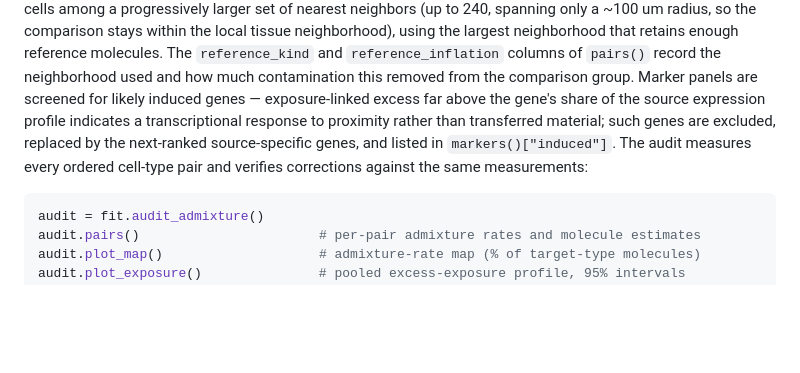
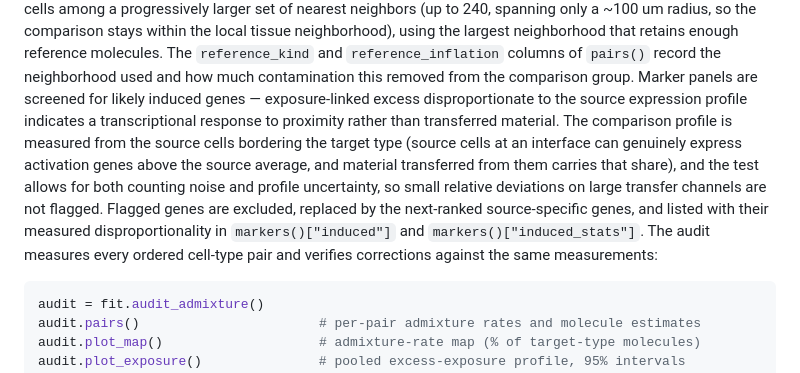
Before and after one commit to kharchenkolab/cellAdmix-core, a Markdown page: docs/python-bindings.md, the part around the change. GitHub-like rendering; blank space fills up the shorter version.

````diff
--- a/docs/python-bindings.md
+++ b/docs/python-bindings.md
@@ -172,11 +172,17 @@ comparison stays within the local tissue neighborhood), using the largest
 neighborhood that retains enough reference molecules. The `reference_kind`
 and `reference_inflation` columns of `pairs()` record the neighborhood used
 and how much contamination this removed from the comparison group. Marker panels are screened for likely
-induced genes — exposure-linked excess far above the gene's share of the
-source expression profile indicates a transcriptional response to
-proximity rather than transferred material; such genes are excluded,
-replaced by the next-ranked source-specific genes, and listed in
-`markers()["induced"]`. The audit measures every ordered cell-type pair
+induced genes — exposure-linked excess disproportionate to the source
+expression profile indicates a transcriptional response to proximity
+rather than transferred material. The comparison profile is measured from
+the source cells bordering the target type (source cells at an interface
+can genuinely express activation genes above the source average, and
+material transferred from them carries that share), and the test allows
+for both counting noise and profile uncertainty, so small relative
+deviations on large transfer channels are not flagged. Flagged genes are
+excluded, replaced by the next-ranked source-specific genes, and listed
+with their measured disproportionality in `markers()["induced"]` and
+`markers()["induced_stats"]`. The audit measures every ordered cell-type pair
 and verifies corrections against the same measurements:
 
 ```python
````
Also changed, not shown: docs/benchmarks.md (+28 -10 lines), docs/r-bindings.md (+11 -5 lines), docs/figures/benchmark_fig1.png, 5 other files.
